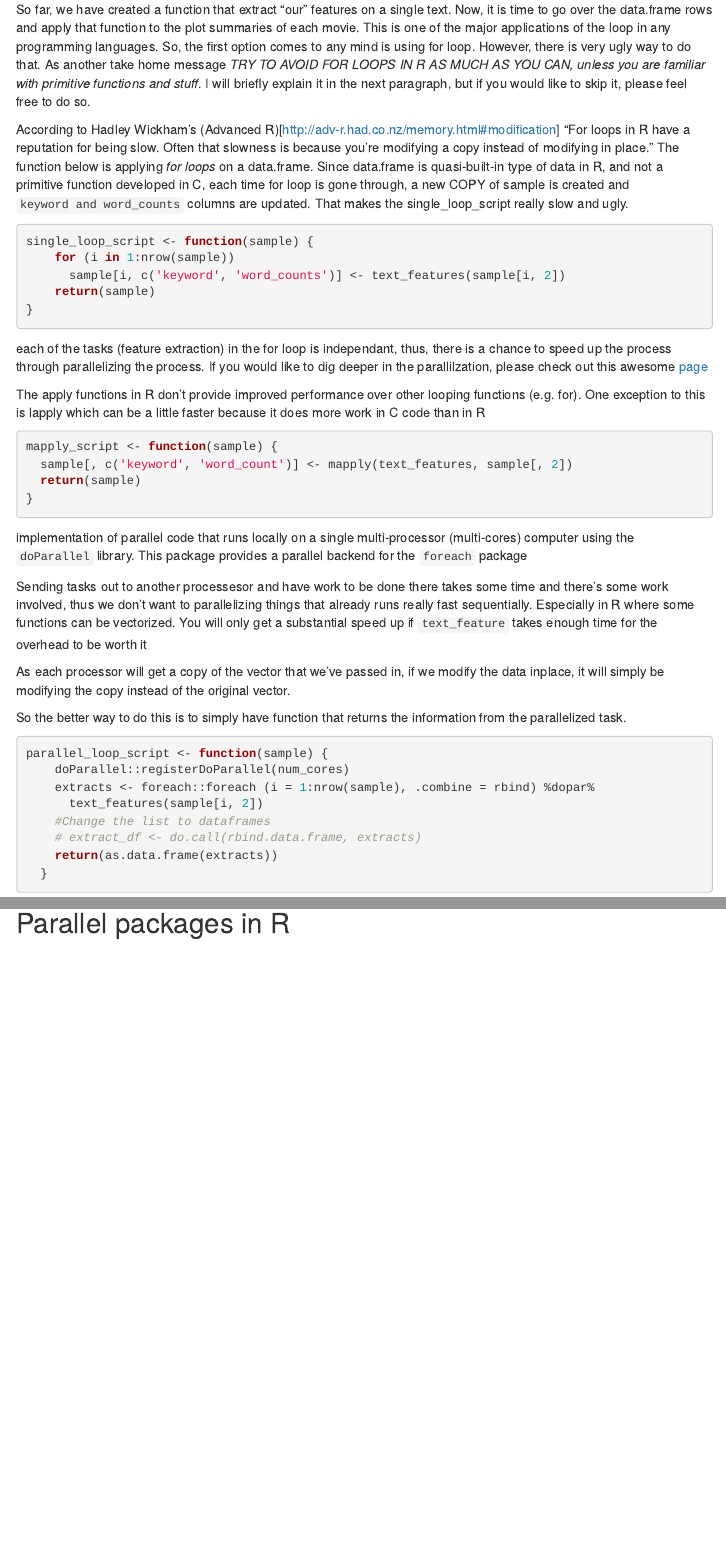
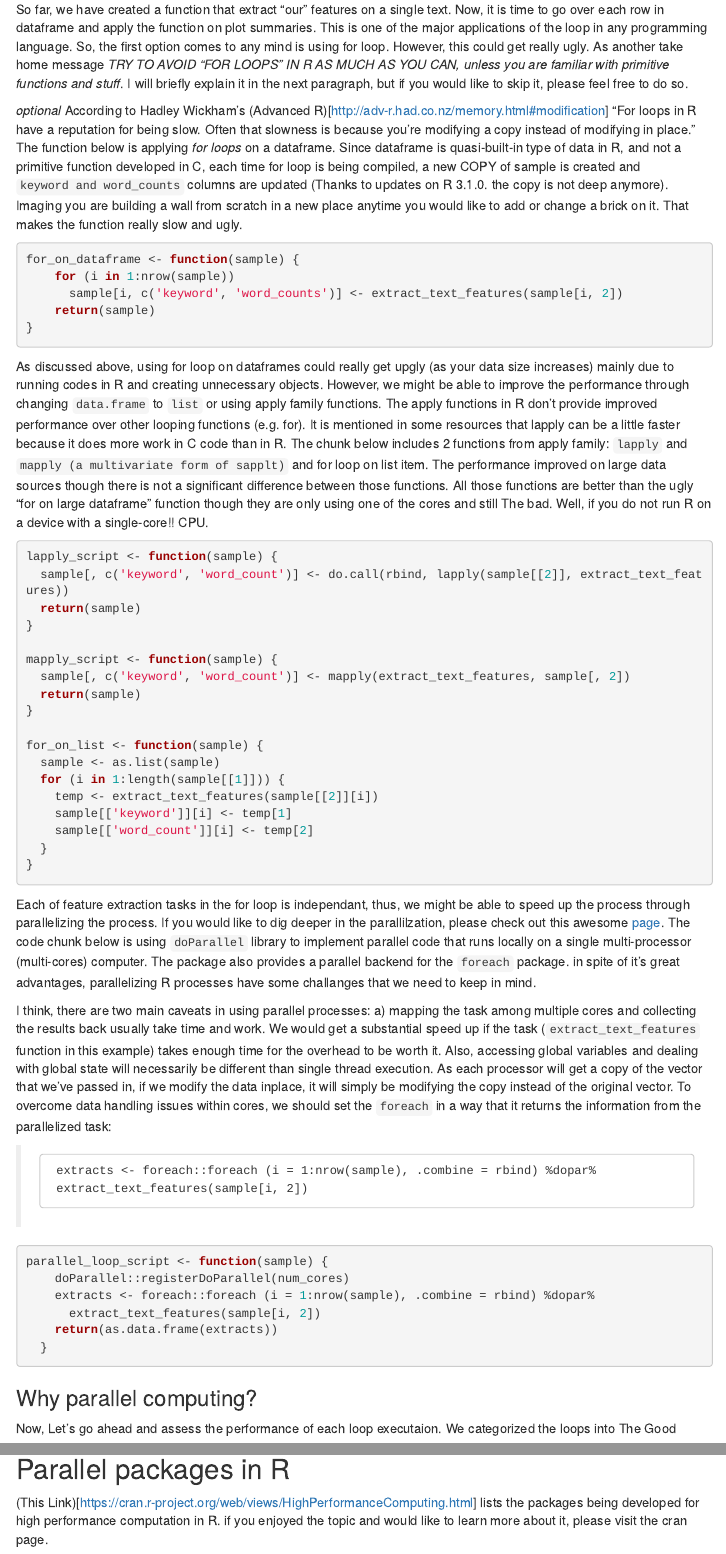
Before and after one commit to ejahanpour/GoodBadUglyInR, an R Markdown document (docs/Parallel_computing_with_R.Rmd): the page in a window 1100 px wide, from 3150 px down, and a second part further down, joined at a grey line. Rendered offline with R 4.5, knitr and Pandoc, with nearby package versions; some code elsewhere in the file could not run offline; menus at the side of the page are left out.

Commit message:
updated the markdown file and index html

````diff
--- a/docs/Parallel_computing_with_R.Rmd
+++ b/docs/Parallel_computing_with_R.Rmd
@@ -83,45 +83,60 @@ text_features <- function(text){
 
-So far, we have created a function that extract "our" features on a single text. Now, it is time to go over the data.frame rows and apply that function to the plot summaries of each movie. This is one of the major applications of the loop in any programming languages. So, the first option comes to any mind is using for loop. However, there is very ugly way to do that. As another take home message *TRY TO AVOID FOR LOOPS IN R AS MUCH AS YOU CAN, unless you are familiar with primitive functions and stuff*. I will briefly explain it in the next paragraph, but if you would like to skip it, please feel free to do so.
+So far, we have created a function that extract "our" features on a single text. Now, it is time to go over each row in dataframe and apply the function on plot summaries. This is one of the major applications of the loop in any programming language. So, the first option comes to any mind is using for loop. However, this could get really ugly. As another take home message *TRY TO AVOID "FOR LOOPS" IN R AS MUCH AS YOU CAN, unless you are familiar with primitive functions and stuff*. I will briefly explain it in the next paragraph, but if you would like to skip it, please feel free to do so.
 
-According to Hadley Wickham's (Advanced R)[http://adv-r.had.co.nz/memory.html#modification] "For loops in R have a reputation for being slow. Often that slowness is because you’re modifying a copy instead of modifying in place." The function below is applying *for loops* on a data.frame. Since data.frame is quasi-built-in type of data in R, and not a primitive function developed in C, each time for loop is gone through, a new COPY of sample is created and `keyword and word_counts` columns are updated. That makes the single_loop_script really slow and ugly.
+*optional* According to Hadley Wickham's (Advanced R)[http://adv-r.had.co.nz/memory.html#modification] "For loops in R have a reputation for being slow. Often that slowness is because you’re modifying a copy instead of modifying in place." The function below is applying *for loops* on a dataframe. Since dataframe is quasi-built-in type of data in R, and not a primitive function developed in C, each time for loop is being compiled, a new COPY of sample is created and `keyword and word_counts` columns are updated (Thanks to updates on R 3.1.0. the copy is not deep anymore). Imaging you are building a wall from scratch in a new place anytime you would like to add or change a brick on it. That makes the function really slow and ugly.
 
 ```{r ugly}
-single_loop_script <- function(sample) {
+for_on_dataframe <- function(sample) {
     for (i in 1:nrow(sample))
-      sample[i, c('keyword', 'word_counts')] <- text_features(sample[i, 2])
+      sample[i, c('keyword', 'word_counts')] <- extract_text_features(sample[i, 2])
     return(sample)
 }
 ```
 
-each of the tasks (feature extraction) in the for loop is independant, thus, there is a chance to speed up the process through parallelizing the process. If you would like to dig deeper in the parallilzation, please check out this awesome [page](http://www.parallelr.com/r-with-parallel-computing/)
-
-The apply functions in R don't provide improved performance over other looping functions (e.g. for). One exception to this is lapply which can be a little faster because it does more work in C code than in R
+As discussed above, using for loop on dataframes could really get upgly (as your data size increases) mainly due to running codes in R and creating unnecessary objects. However, we might be able to improve the performance through changing `data.frame` to `list` or using apply family functions. The apply functions in R don't provide improved performance over other looping functions (e.g. for). It is mentioned in some resources that lapply can be a little faster because it does more work in C code than in R. The chunk below includes 2 functions from apply family: `lapply` and `mapply (a multivariate form of sapplt)` and for loop on list item. The performance improved on large data sources though there is not a significant difference between those functions. All those functions are better than the ugly "for on large dataframe" function though they are only using one of the cores and still The bad. Well, if you do not run R on a device with a single-core!! CPU.
 
 ```{r bad}
-mapply_script <- function(sample) {
-  sample[, c('keyword', 'word_count')] <- mapply(text_features, sample[, 2])
+lapply_script <- function(sample) {
+  sample[, c('keyword', 'word_count')] <- do.call(rbind, lapply(sample[[2]], extract_text_features))
   return(sample)
 }
 
+mapply_script <- function(sample) {
+  sample[, c('keyword', 'word_count')] <- mapply(extract_text_features, sample[, 2])
+  return(sample)
+}
+
+for_on_list <- function(sample) {
+  sample <- as.list(sample)
+  for (i in 1:length(sample[[1]])) {
+    temp <- extract_text_features(sample[[2]][i])
+    sample[['keyword']][i] <- temp[1]
+    sample[['word_count']][i] <- temp[2]
+  }
+}
 ```
 
-implementation of parallel code that runs locally on a single multi-processor (multi-cores) computer using the `doParallel` library. This package provides a parallel backend for the `foreach` package
+Each of feature extraction tasks in the for loop is independant, thus, we might be able to speed up the process through parallelizing the process. If you would like to dig deeper in the parallilzation, please check out this awesome [page](http://www.parallelr.com/r-with-parallel-computing/). The code chunk below is using `doParallel` library to implement parallel code that runs locally on a single multi-processor (multi-cores) computer. The package also provides a parallel backend for the `foreach` package. in spite of it's great advantages, parallelizing R processes have some challanges that we need to keep in mind.
 
-Sending tasks out to another processesor and have work to be done there takes some time and there’s some work involved, thus we don’t want to parallelizing things that already runs really fast sequentially. Especially in R where some functions can be vectorized. You will only get a substantial speed up if `text_feature` takes enough time for the overhead to be worth it
 
-As each processor will get a copy of the vector that we’ve passed in, if we modify the data inplace, it will simply be modifying the copy instead of the original vector.
+I think, there are two main caveats in using parallel processes: a) mapping the task among multiple cores and collecting the results back usually take time and work. We would get a substantial speed up if the task (`extract_text_features` function in this example) takes enough time for the overhead to be worth it. Also, accessing global variables and dealing with global state will necessarily be different than single thread execution. As each processor will get a copy of the vector that we’ve passed in, if we modify the data inplace, it will simply be modifying the copy instead of the original vector. To overcome data handling issues within cores, we should set the `foreach` in a way that it returns the information from the parallelized task:
 
-So the better way to do this is to simply have function that returns the information from the parallelized task.
+>      extracts <- foreach::foreach (i = 1:nrow(sample), .combine = rbind) %dopar%
+>      extract_text_features(sample[i, 2])
+
+
 ```{r good}
 parallel_loop_script <- function(sample) {
     doParallel::registerDoParallel(num_cores)
     extracts <- foreach::foreach (i = 1:nrow(sample), .combine = rbind) %dopar%
-      text_features(sample[i, 2])
-    #Change the list to dataframes
-    # extract_df <- do.call(rbind.data.frame, extracts)
+      extract_text_features(sample[i, 2])
     return(as.data.frame(extracts))
   }
 ```
+
+### Why parallel computing?
+
+Now, Let's go ahead and assess the performance of each loop executaion. We categorized the loops into The Good
 
 ```{r timeline}
 
@@ -169,0 +187 @@ Vectorization is another way to speed up the execution time in R
+(This Link)[https://cran.r-project.org/web/views/HighPerformanceComputing.html] lists the packages being developed for high performance computation in R. if you enjoyed the topic and would like to learn more about it, please visit the cran page.
````
Also changed, not shown: docs/Parallel_computing_with_R.Rmd (28 more changed lines), 1 other file.
